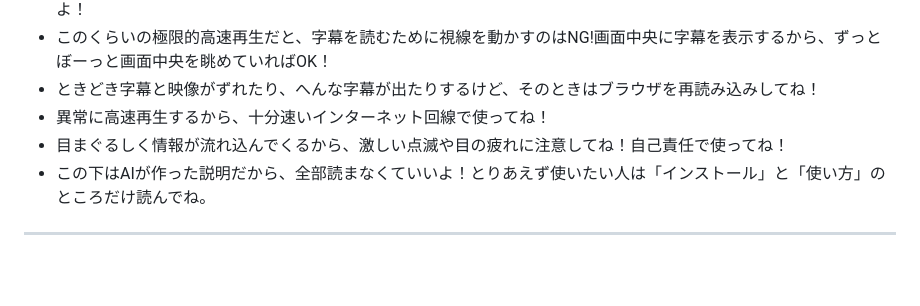
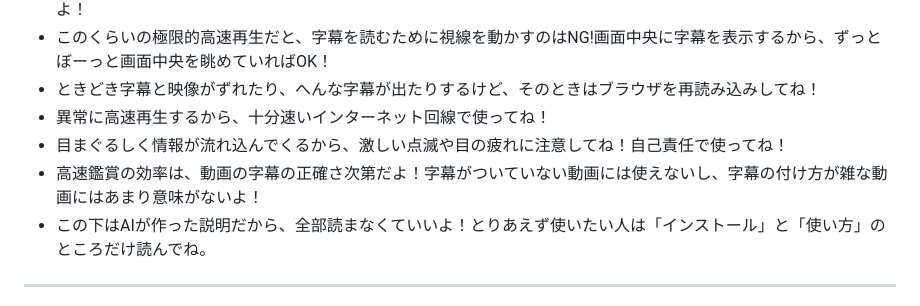
Before and after one commit to qurihara/cinemagazer-chrome, a Markdown page: README.md, the part around the change. Drawn GitHub-style; blank space fills up the shorter version.

```diff
--- a/README.md
+++ b/README.md
@@ -13,6 +13,7 @@
 - ときどき字幕と映像がずれたり、へんな字幕が出たりするけど、そのときはブラウザを再読み込みしてね！
 - 異常に高速再生するから、十分速いインターネット回線で使ってね！
 - 目まぐるしく情報が流れ込んでくるから、激しい点滅や目の疲れに注意してね！自己責任で使ってね！
+- 高速鑑賞の効率は、動画の字幕の正確さ次第だよ！字幕がついていない動画には使えないし、字幕の付け方が雑な動画にはあまり意味がないよ！
 - この下はAIが作った説明だから、全部読まなくていいよ！とりあえず使いたい人は「インストール」と「使い方」のところだけ読んでね。
 
 ---
```
